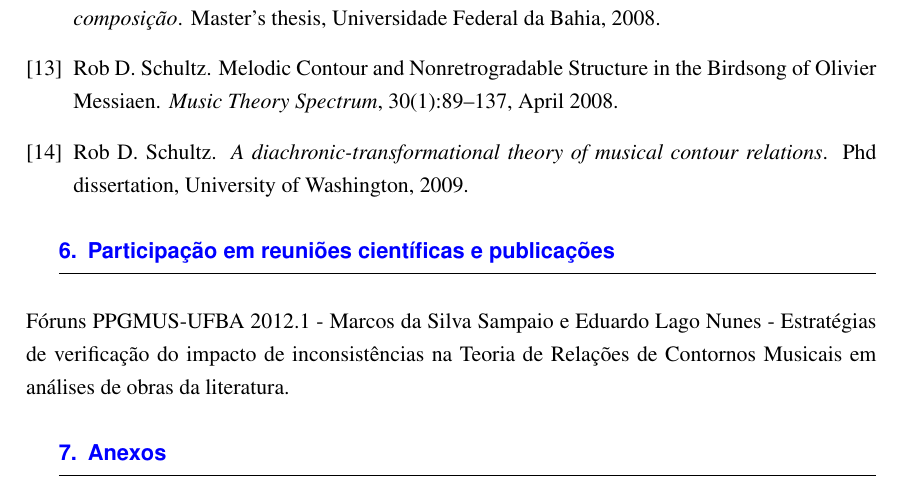
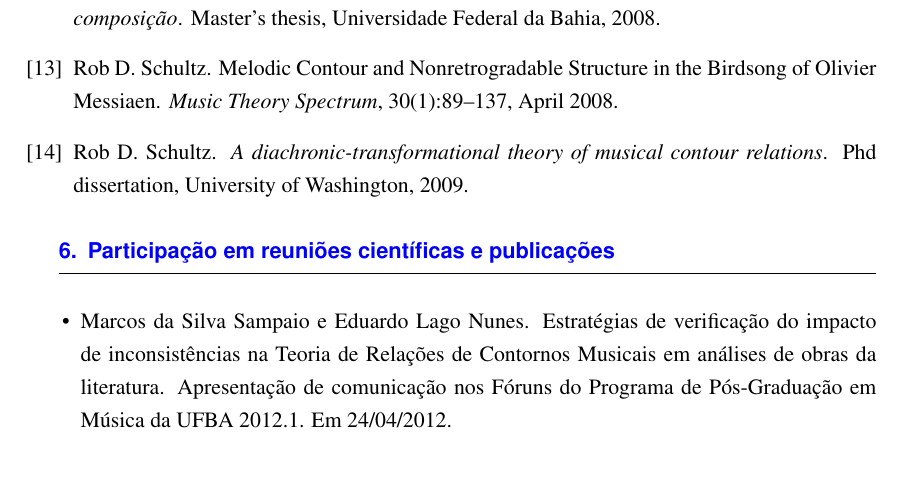
Before and after one commit to EduardoNunes/relatorio-pibic-2012, a LaTeX document (relatorio-pibic-2012.tex): part of page 7 of 7, cut so that both start at the same text, the shorter picture padded with empty space. Compiled offline with pdfLaTeX.

Commit message:
Eliminação de anexo e formatação de participação em fóruns

```diff
--- a/relatorio-pibic-2012.tex
+++ b/relatorio-pibic-2012.tex
@@ -393,13 +393,16 @@ apresentados pelo estudante durante a vigência da bolsa. Incluir
 títulos de publicações que resultaram ou se beneficiaram de seu
 trabalho.}
 
-% Marcos: inserir participação no fórum do PPGMUS
-Fóruns PPGMUS-UFBA 2012.1 - Marcos da Silva Sampaio e Eduardo Lago Nunes -
-Estratégias de verificação do impacto de inconsistências na Teoria de Relações
-de Contornos Musicais em análises de obras da literatura.
+\begin{itemize}
+\item Marcos da Silva Sampaio e Eduardo Lago Nunes. Estratégias de
+  verificação do impacto de inconsistências na Teoria de Relações de
+  Contornos Musicais em análises de obras da literatura. Apresentação
+  de comunicação nos Fóruns do Programa de Pós-Graduação em Música da
+  UFBA 2012.1. Em 24/04/2012.
+\end{itemize}
 
-\Section{Anexos}
-\info{Anexar os resumos ou trabalhos que foram apresentados pelo bolsista
-durante a vigência da bolsa.}
+% \Section{Anexos}
+% \info{Anexar os resumos ou trabalhos que foram apresentados pelo bolsista
+% durante a vigência da bolsa.}
 
 \end{document}
```
